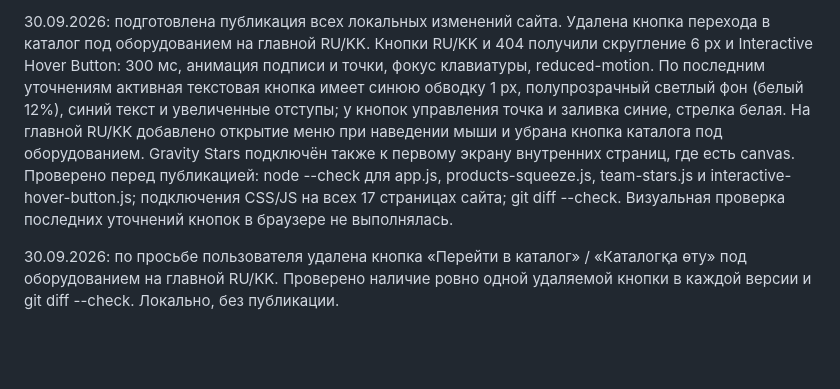
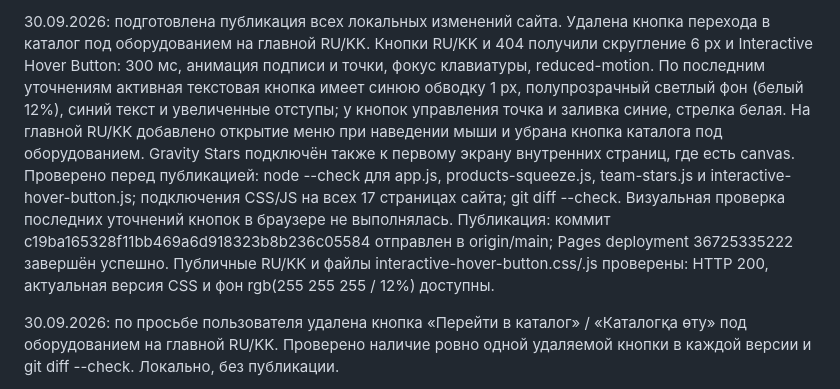
Before and after one commit to jandos1980-ui/corexengineering.kz, a Markdown page: STATUS.md, the part around the change. GitHub-like rendering; blank space fills up the shorter version.

Commit message:
Record Pages publication status

```diff
--- a/STATUS.md
+++ b/STATUS.md
@@ -1,4 +1,4 @@
-30.09.2026: подготовлена публикация всех локальных изменений сайта. Удалена кнопка перехода в каталог под оборудованием на главной RU/KK. Кнопки RU/KK и 404 получили скругление 6 px и Interactive Hover Button: 300 мс, анимация подписи и точки, фокус клавиатуры, reduced-motion. По последним уточнениям активная текстовая кнопка имеет синюю обводку 1 px, полупрозрачный светлый фон (белый 12%), синий текст и увеличенные отступы; у кнопок управления точка и заливка синие, стрелка белая. На главной RU/KK добавлено открытие меню при наведении мыши и убрана кнопка каталога под оборудованием. Gravity Stars подключён также к первому экрану внутренних страниц, где есть canvas. Проверено перед публикацией: node --check для app.js, products-squeeze.js, team-stars.js и interactive-hover-button.js; подключения CSS/JS на всех 17 страницах сайта; git diff --check. Визуальная проверка последних уточнений кнопок в браузере не выполнялась.
+30.09.2026: подготовлена публикация всех локальных изменений сайта. Удалена кнопка перехода в каталог под оборудованием на главной RU/KK. Кнопки RU/KK и 404 получили скругление 6 px и Interactive Hover Button: 300 мс, анимация подписи и точки, фокус клавиатуры, reduced-motion. По последним уточнениям активная текстовая кнопка имеет синюю обводку 1 px, полупрозрачный светлый фон (белый 12%), синий текст и увеличенные отступы; у кнопок управления точка и заливка синие, стрелка белая. На главной RU/KK добавлено открытие меню при наведении мыши и убрана кнопка каталога под оборудованием. Gravity Stars подключён также к первому экрану внутренних страниц, где есть canvas. Проверено перед публикацией: node --check для app.js, products-squeeze.js, team-stars.js и interactive-hover-button.js; подключения CSS/JS на всех 17 страницах сайта; git diff --check. Визуальная проверка последних уточнений кнопок в браузере не выполнялась. Публикация: коммит c19ba165328f11bb469a6d918323b8b236c05584 отправлен в origin/main; Pages deployment 36725335222 завершён успешно. Публичные RU/KK и файлы interactive-hover-button.css/.js проверены: HTTP 200, актуальная версия CSS и фон rgb(255 255 255 / 12%) доступны.
 
 30.09.2026: по просьбе пользователя удалена кнопка «Перейти в каталог» / «Каталогқа өту» под оборудованием на главной RU/KK. Проверено наличие ровно одной удаляемой кнопки в каждой версии и git diff --check. Локально, без публикации.
 
```
